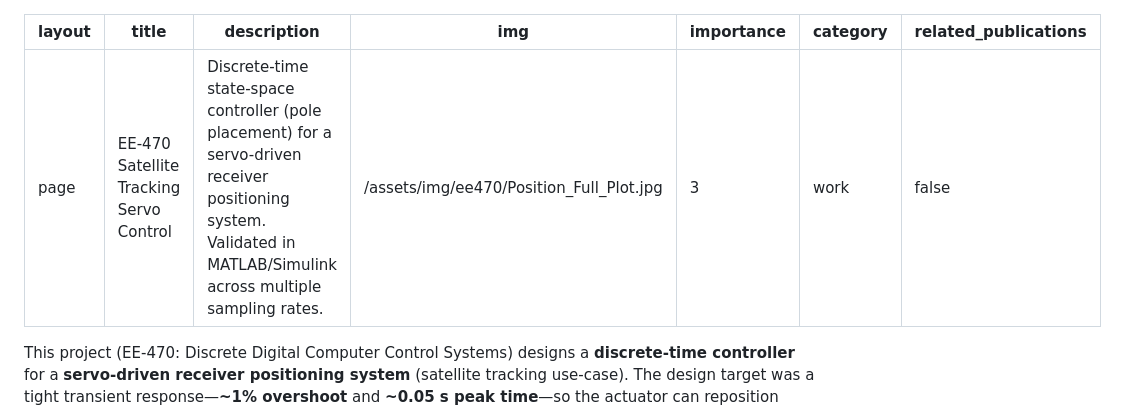
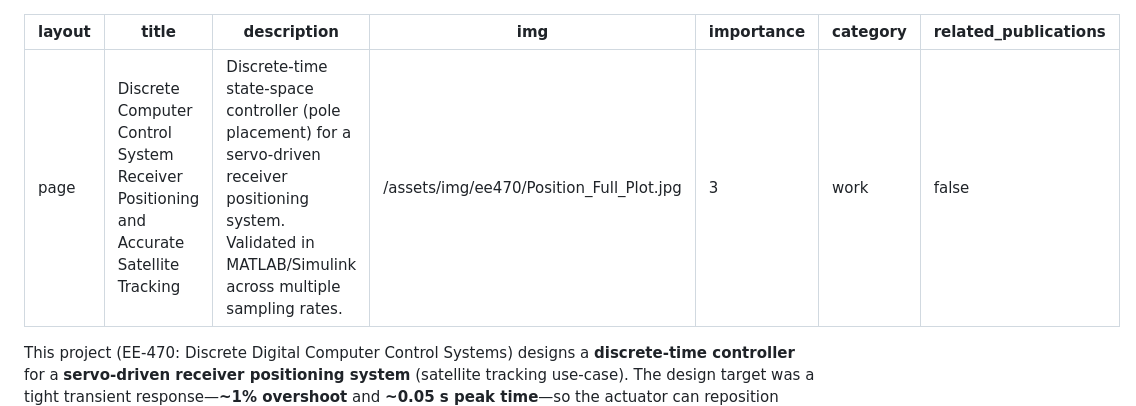
Before and after one commit to SPkHz/SPkHz.github.io, a Markdown page: _projects/ee470_discrete_computer_control_systems_final_design_project.md, the part around the change. GitHub-like rendering.

Commit message:
update(main): ee470 final design project v14

```diff
--- a/_projects/ee470_discrete_control_system_design.md
+++ b/_projects/ee470_discrete_computer_control_systems_final_design_project.md
@@ -1,6 +1,6 @@
 ---
 layout: page
-title: EE-470 Satellite Tracking Servo Control
+title: Discrete Computer Control System Receiver Positioning and Accurate Satellite Tracking
 description: Discrete-time state-space controller (pole placement) for a servo-driven receiver positioning system. Validated in MATLAB/Simulink across multiple sampling rates.
 img: /assets/img/ee470/Position_Full_Plot.jpg
 importance: 3
```
Also changed, not shown: _projects/ee456_design_01_15GHz_GaAs_HEMT_amp.md (+5 -5 lines), _projects/ee302_DSP_final_design_project_fir_filterbank_for_hearing_aid.md (renamed from _projects/ee302_hearing_aid.md).
